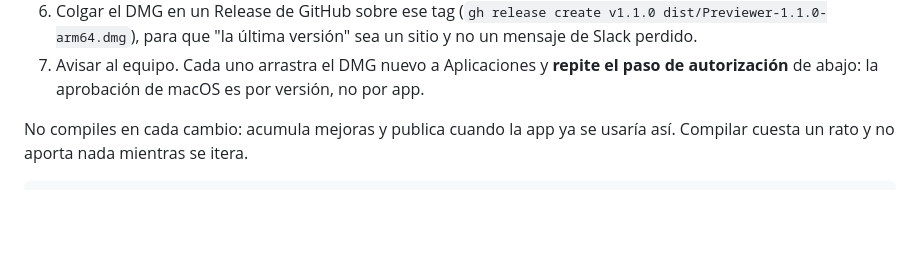
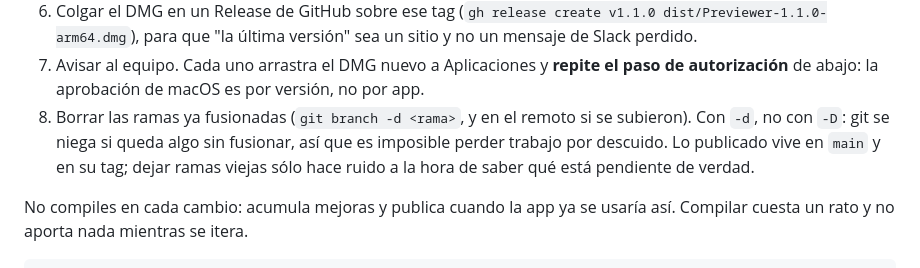
Before and after one commit to ruizsanchezd/previewer, a Markdown page: README.md, the part around the change. Rendered like a GitHub page; blank space fills up the shorter version.

Commit message:
Publicar: borrar las ramas fusionadas es parte del proceso
Al publicar quedaban ramas ya fusionadas por ahí, y con varias es difícil ver
cuáles siguen vivas. Con -d el borrado es seguro: git se niega si queda algo
sin fusionar.

Co-Authored-By: Claude Opus 5 (1M context) <noreply@anthropic.com>

```diff
--- a/README.md
+++ b/README.md
@@ -838,6 +838,10 @@ El ciclo completo, del cambio fusionado a los Macs del equipo:
    mensaje de Slack perdido.
 7. Avisar al equipo. Cada uno arrastra el DMG nuevo a Aplicaciones y **repite el paso de
    autorización** de abajo: la aprobación de macOS es por versión, no por app.
+8. Borrar las ramas ya fusionadas (`git branch -d <rama>`, y en el remoto si se subieron).
+   Con `-d`, no con `-D`: git se niega si queda algo sin fusionar, así que es imposible
+   perder trabajo por descuido. Lo publicado vive en `main` y en su tag; dejar ramas
+   viejas sólo hace ruido a la hora de saber qué está pendiente de verdad.
 
 No compiles en cada cambio: acumula mejoras y publica cuando la app ya se usaría así.
 Compilar cuesta un rato y no aporta nada mientras se itera.
```
